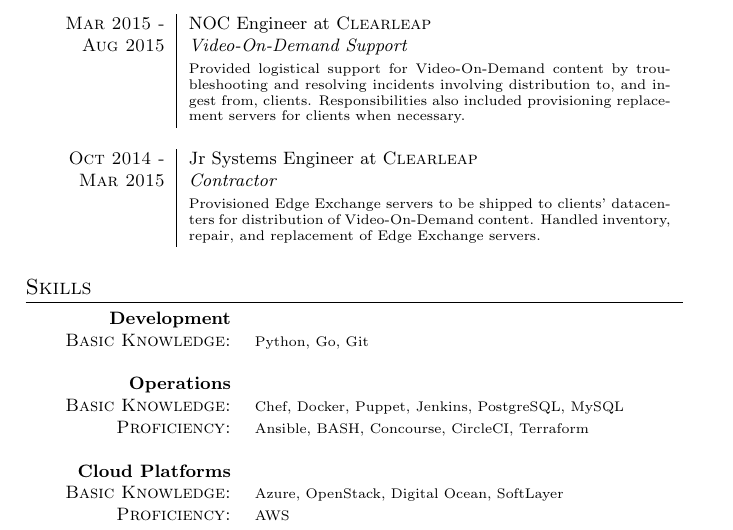
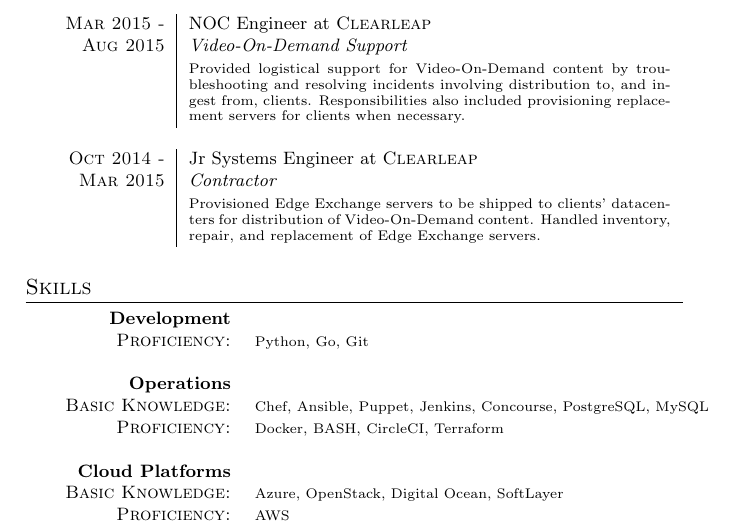
Before and after one commit to jsnider-mtu/resume, a LaTeX CV (resume.tex): part of page 1 of 2, cut so that both start at the same text. Compiled offline with pdfLaTeX.

Commit message:
Update skills section

```diff
--- a/resume.tex
+++ b/resume.tex
@@ -37,8 +37,8 @@
 
 \section{Skills}
 \begin{tabular}{rl}
- \textbf{Development}&\\\textsc{Basic Knowledge:}&\footnotesize{Python, Go, Git}\\\multicolumn{2}{c}{}\\
- \textbf{Operations}&\\\textsc{Basic Knowledge:}&\footnotesize{Chef, Docker, Puppet, Jenkins, PostgreSQL, MySQL}\\\textsc{Proficiency:}&\footnotesize{Ansible, BASH, Concourse, CircleCI, Terraform}\\\multicolumn{2}{c}{}\\
+ \textbf{Development}&\\\textsc{Proficiency:}&\footnotesize{Python, Go, Git}\\\multicolumn{2}{c}{}\\
+ \textbf{Operations}&\\\textsc{Basic Knowledge:}&\footnotesize{Chef, Ansible, Puppet, Jenkins, Concourse, PostgreSQL, MySQL}\\\textsc{Proficiency:}&\footnotesize{Docker, BASH, CircleCI, Terraform}\\\multicolumn{2}{c}{}\\
  \textbf{Cloud Platforms}&\\\textsc{Basic Knowledge:}&\footnotesize{Azure, OpenStack, Digital Ocean, SoftLayer}\\\textsc{Proficiency:}&\footnotesize{AWS}
 \end{tabular}
 
```
Also changed, not shown: resume.pdf, 1 other file.
